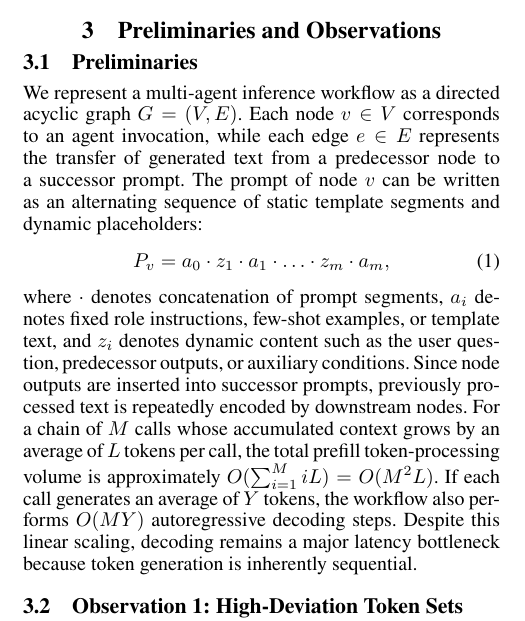
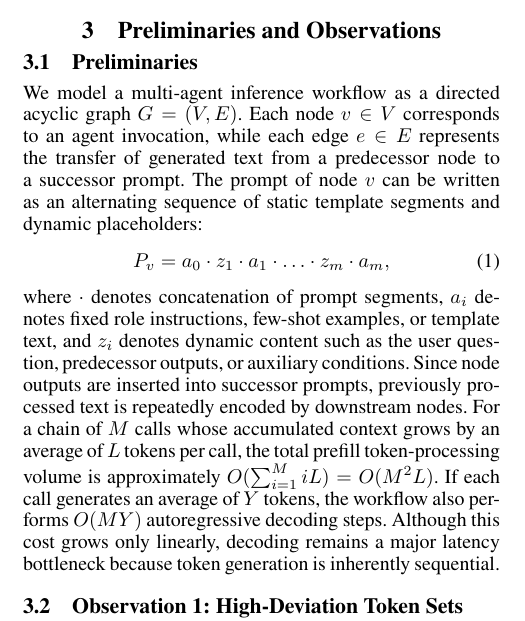
Before and after one commit to Yuran-7/MAReuse-Paper, a LaTeX paper (MAReuse.tex): part of one column of page 2 of 9, cut so that both start at the same text. Compiled offline with pdfLaTeX.

Commit message:
Update MAReuse.tex

```diff
--- a/MAReuse.tex
+++ b/MAReuse.tex
@@ -80,12 +80,12 @@ Speculative decoding reduces serial autoregressive steps by generating draft tok
 
 \subsection{Preliminaries}
 
-We represent a multi-agent inference workflow as a directed acyclic graph $G=(V,E)$. Each node $v\in V$ corresponds to an agent invocation, while each edge $e\in E$ represents the transfer of generated text from a predecessor node to a successor prompt. The prompt of node $v$ can be written as an alternating sequence of static template segments and dynamic placeholders:
+We model a multi-agent inference workflow as a directed acyclic graph $G=(V,E)$. Each node $v\in V$ corresponds to an agent invocation, while each edge $e\in E$ represents the transfer of generated text from a predecessor node to a successor prompt. The prompt of node $v$ can be written as an alternating sequence of static template segments and dynamic placeholders:
 \begin{equation}
 	P_v = a_0 \cdot z_1 \cdot a_1 \cdot \ldots \cdot z_m \cdot a_m,
 	\label{eq:prompt-decomposition}
 \end{equation}
-where $\cdot$ denotes concatenation of prompt segments, $a_i$ denotes fixed role instructions, few-shot examples, or template text, and $z_i$ denotes dynamic content such as the user question, predecessor outputs, or auxiliary conditions. Since node outputs are inserted into successor prompts, previously processed text is repeatedly encoded by downstream nodes. For a chain of $M$ calls whose accumulated context grows by an average of $L$ tokens per call, the total prefill token-processing volume is approximately $O(\sum_{i=1}^{M}iL)=O(M^2L)$. If each call generates an average of $Y$ tokens, the workflow also performs $O(MY)$ autoregressive decoding steps. Despite this linear scaling, decoding remains a major latency bottleneck because token generation is inherently sequential.
+where $\cdot$ denotes concatenation of prompt segments, $a_i$ denotes fixed role instructions, few-shot examples, or template text, and $z_i$ denotes dynamic content such as the user question, predecessor outputs, or auxiliary conditions. Since node outputs are inserted into successor prompts, previously processed text is repeatedly encoded by downstream nodes. For a chain of $M$ calls whose accumulated context grows by an average of $L$ tokens per call, the total prefill token-processing volume is approximately $O(\sum_{i=1}^{M}iL)=O(M^2L)$. If each call generates an average of $Y$ tokens, the workflow also performs $O(MY)$ autoregressive decoding steps. Although this cost grows only linearly, decoding remains a major latency bottleneck because token generation is inherently sequential.
 
 \subsection{Observation 1: High-Deviation Token Sets Vary Shift Across Layers}
 
```
